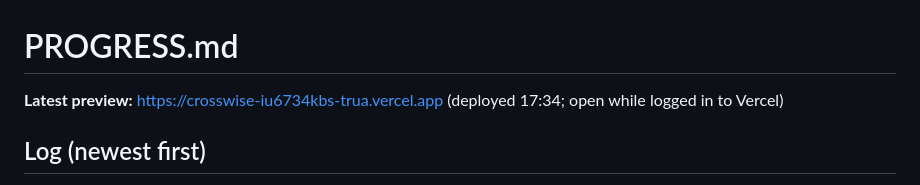
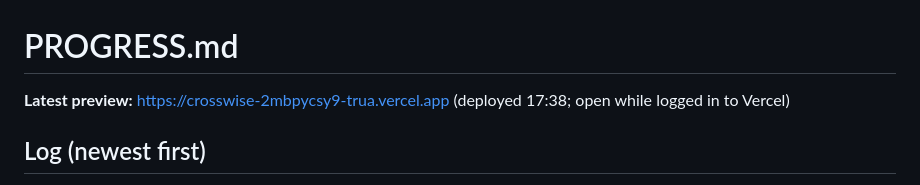
Before and after one commit to ardapkr/crosswise, a Markdown page: PROGRESS.md, the part around the change. Rendered like a GitHub page.

```diff
--- a/PROGRESS.md
+++ b/PROGRESS.md
@@ -1,6 +1,6 @@
 # PROGRESS.md
 
-**Latest preview:** https://crosswise-iu6734kbs-trua.vercel.app  (deployed 17:34; open while logged in to Vercel)
+**Latest preview:** https://crosswise-2mbpycsy9-trua.vercel.app  (deployed 17:38; open while logged in to Vercel)
 
 ## Log (newest first)
 - 17:38 Fixed a wrong spoken summary: with the new blind tie-break the fallback said "has fewer crossings: 4 instead of 3". The summary now states the real deciding reason in ranking order (worst crossing → unmarked/unknown → acoustic signals → crossing count), says "avoids" only when none are left, else "has fewer X: A instead of B". Checked all 16 changed real trips read correctly. `npm run zip` builds submission/crosswise.zip (7.4 MB, no secrets). 241 unit + 34 e2e green.
```
Also changed, not shown: DEMO_SCRIPT.md (added, +28 -0 lines), USER_TEST.md (added, +51 -0 lines).
